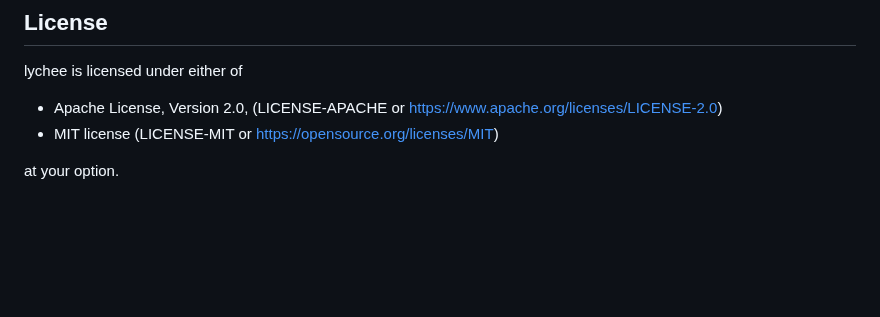
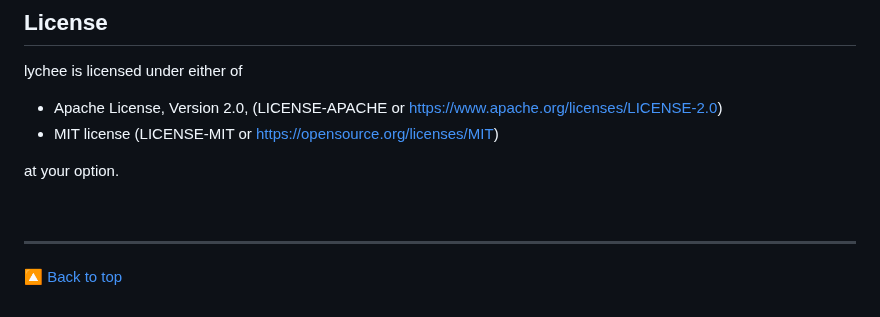
Before and after one commit to lycheeverse/lychee, a Markdown page: README.md, the part around one of its changes. Drawn GitHub-style; blank space fills up the shorter version.

Commit message:
Added Back-to-Top Button in the Readme file (#1142)

```diff
--- a/README.md
+++ b/README.md
@@ -578,3 +579,7 @@ lychee is licensed under either of
 - MIT license (LICENSE-MIT or https://opensource.org/licenses/MIT)
 
 at your option.
+
+
+<br><hr>
+[🔼 Back to top](#back-to-top)
```
Also changed, not shown: other parts of README.md (+1 -0 lines).
